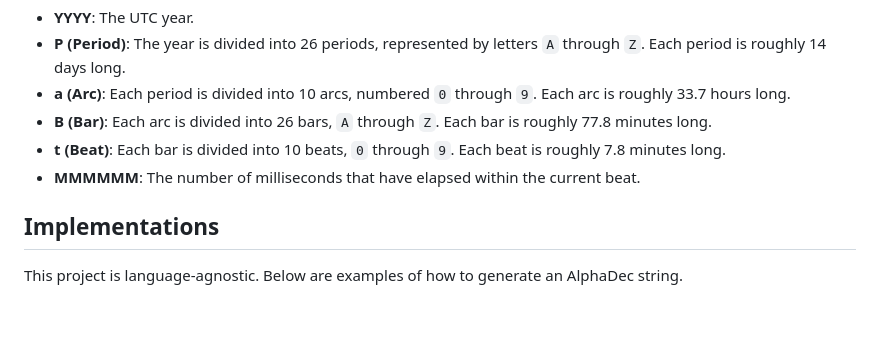
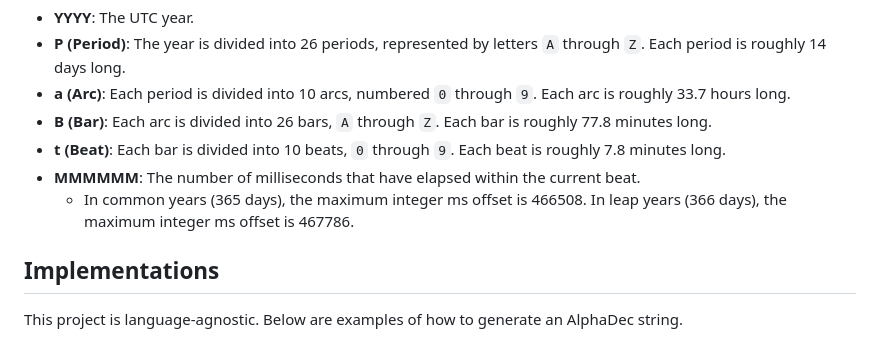
Before and after one commit to firasd/alphadec, a Markdown page: README.md, the part around the change. GitHub-like rendering; blank space fills up the shorter version.

Commit message:
ms offset leap vs common yr

```diff
--- a/README.md
+++ b/README.md
@@ -42,6 +42,7 @@ The AlphaDec string is composed of several parts:
 -   **B (Bar)**: Each arc is divided into 26 bars, `A` through `Z`. Each bar is roughly 77.8 minutes long.
 -   **t (Beat)**: Each bar is divided into 10 beats, `0` through `9`. Each beat is roughly 7.8 minutes long.
 -   **MMMMMM**: The number of milliseconds that have elapsed within the current beat.
+    - In common years (365 days), the maximum integer ms offset is 466508. In leap years (366 days), the maximum integer ms offset is 467786.
 
 ## Implementations
 
```
